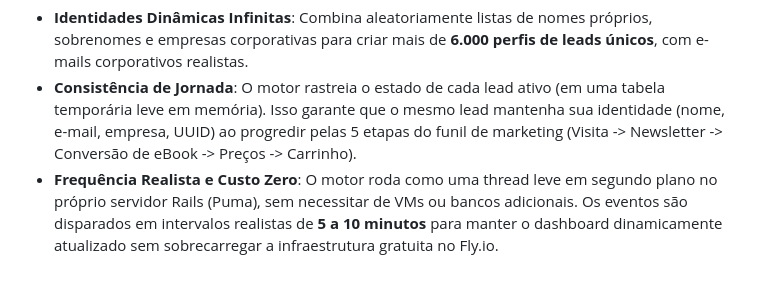
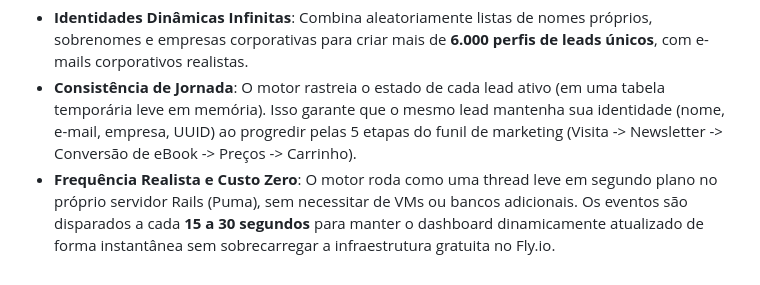
Before and after one commit to AugustoPresto/lead-streaming-service, a Markdown page: ARQUITETURA.md, the part around the change. Rendered like a GitHub page.

```diff
--- a/ARQUITETURA.md
+++ b/ARQUITETURA.md
@@ -137,4 +137,4 @@ Como trabalhamos em rede, existe o risco do cliente enviar o mesmo evento duas v
 Para alimentar a aplicação com dados realistas sem depender de tráfego de usuários reais em produção, o projeto conta com um **Background Simulation Engine** (`LeadEvents::BackgroundGenerator`):
 * **Identidades Dinâmicas Infinitas**: Combina aleatoriamente listas de nomes próprios, sobrenomes e empresas corporativas para criar mais de **6.000 perfis de leads únicos**, com e-mails corporativos realistas.
 * **Consistência de Jornada**: O motor rastreia o estado de cada lead ativo (em uma tabela temporária leve em memória). Isso garante que o mesmo lead mantenha sua identidade (nome, e-mail, empresa, UUID) ao progredir pelas 5 etapas do funil de marketing (Visita -> Newsletter -> Conversão de eBook -> Preços -> Carrinho).
-* **Frequência Realista e Custo Zero**: O motor roda como uma thread leve em segundo plano no próprio servidor Rails (Puma), sem necessitar de VMs ou bancos adicionais. Os eventos são disparados em intervalos realistas de **5 a 10 minutos** para manter o dashboard dinamicamente atualizado sem sobrecarregar a infraestrutura gratuita no Fly.io.
+* **Frequência Realista e Custo Zero**: O motor roda como uma thread leve em segundo plano no próprio servidor Rails (Puma), sem necessitar de VMs ou bancos adicionais. Os eventos são disparados a cada **15 a 30 segundos** para manter o dashboard dinamicamente atualizado de forma instantânea sem sobrecarregar a infraestrutura gratuita no Fly.io.
```
Also changed, not shown: README.md (+1 -1 lines).
